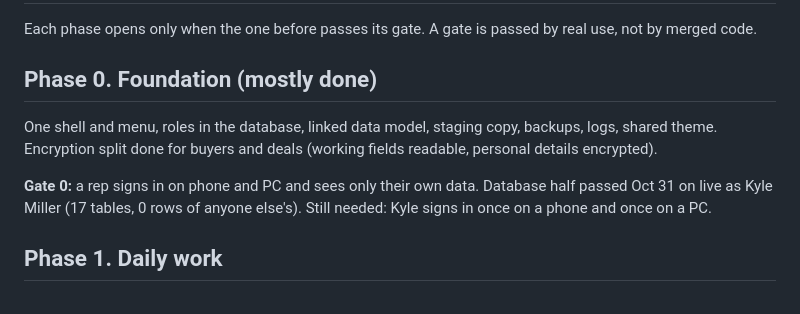
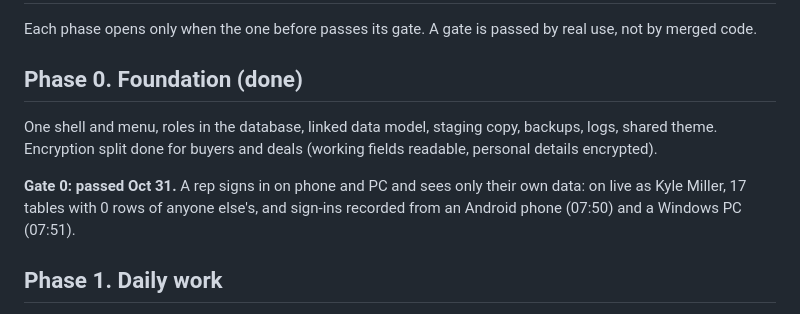
Before and after one commit to amrabdelgawad1/amrabdelgawad1.github.io, a Markdown page: ROADMAP.md, the part around the change. GitHub-like rendering.

```diff
--- a/ROADMAP.md
+++ b/ROADMAP.md
@@ -2,11 +2,11 @@
 
 Each phase opens only when the one before passes its gate. A gate is passed by real use, not by merged code.
 
-## Phase 0. Foundation (mostly done)
+## Phase 0. Foundation (done)
 One shell and menu, roles in the database, linked data model, staging copy, backups, logs, shared theme.
 Encryption split done for buyers and deals (working fields readable, personal details encrypted).
 
-**Gate 0:** a rep signs in on phone and PC and sees only their own data. Database half passed Oct 31 on live as Kyle Miller (17 tables, 0 rows of anyone else's). Still needed: Kyle signs in once on a phone and once on a PC.
+**Gate 0: passed Oct 31.** A rep signs in on phone and PC and sees only their own data: on live as Kyle Miller, 17 tables with 0 rows of anyone else's, and sign-ins recorded from an Android phone (07:50) and a Windows PC (07:51).
 
 ## Phase 1. Daily work
 Done: call counter and Calls today, do-not-call list, feedback button, pinned announcement, Today screen (today's numbers, callbacks due, deals needing action, next lesson, on the Team home), end-of-day reports (the rep's clock-out note and numbers; Amr's Admin overview lists today or yesterday for everyone: sent, no report, on shift, didn't work).
```
Also changed, not shown: PICKUP.md (+1 -1 lines).
